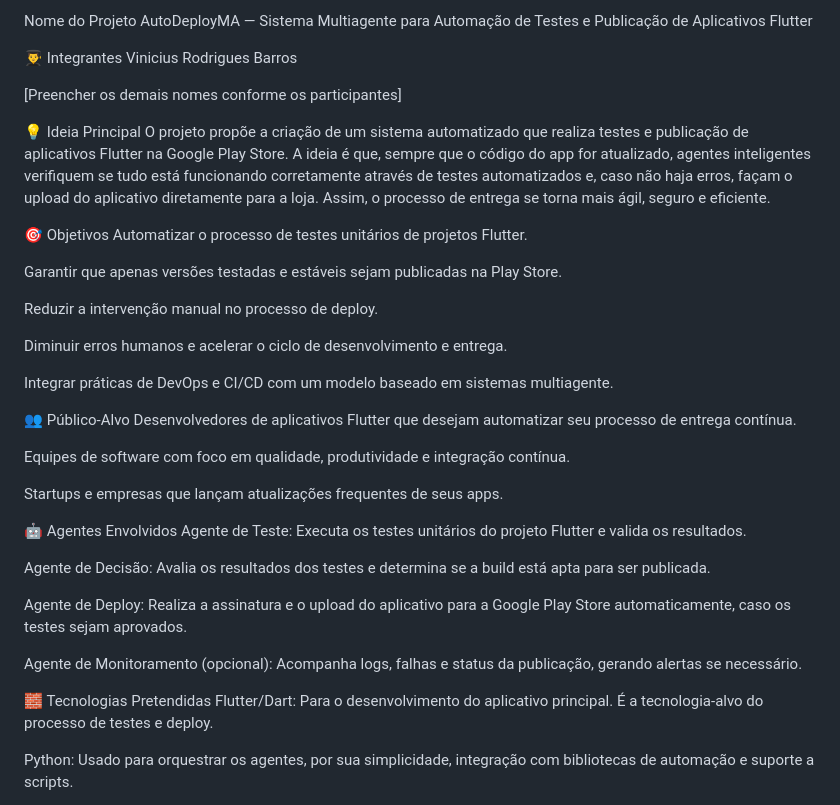
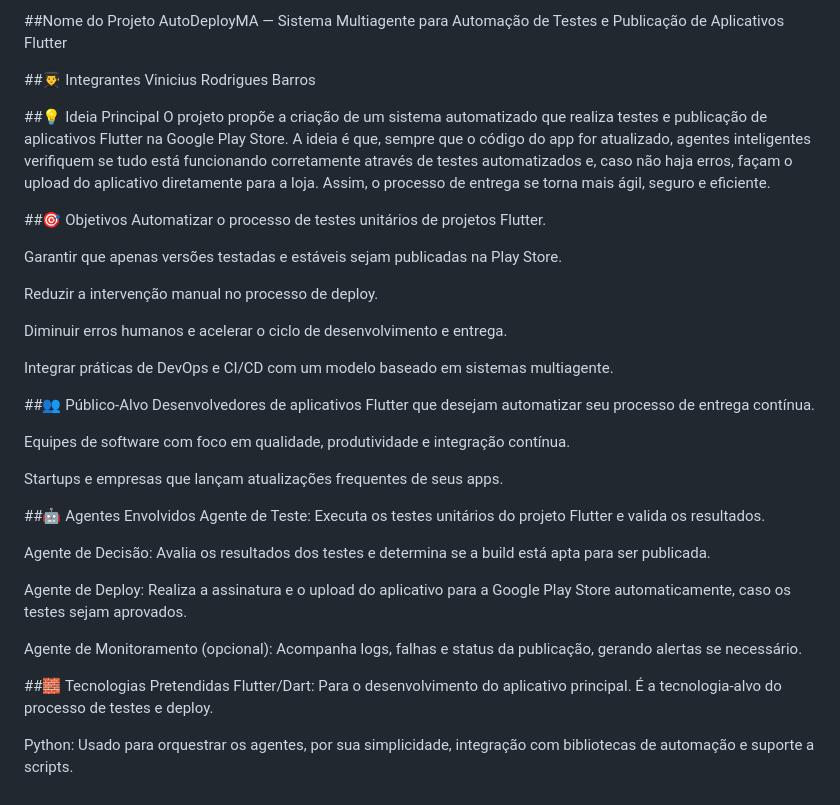
Before and after one commit to ViniRodrigBarros/sistemas_multiagente, a Markdown page: README.md, the part around the change. GitHub-like rendering.

```diff
--- a/README.md
+++ b/README.md
@@ -1,15 +1,14 @@
-Nome do Projeto
+##Nome do Projeto
 AutoDeployMA — Sistema Multiagente para Automação de Testes e Publicação de Aplicativos Flutter
 
-👨‍🎓 Integrantes
+##👨‍🎓 Integrantes
 Vinicius Rodrigues Barros
 
-[Preencher os demais nomes conforme os participantes]
 
-💡 Ideia Principal
+##💡 Ideia Principal
 O projeto propõe a criação de um sistema automatizado que realiza testes e publicação de aplicativos Flutter na Google Play Store. A ideia é que, sempre que o código do app for atualizado, agentes inteligentes verifiquem se tudo está funcionando corretamente através de testes automatizados e, caso não haja erros, façam o upload do aplicativo diretamente para a loja. Assim, o processo de entrega se torna mais ágil, seguro e eficiente.
 
-🎯 Objetivos
+##🎯 Objetivos
 Automatizar o processo de testes unitários de projetos Flutter.
 
 Garantir que apenas versões testadas e estáveis sejam publicadas na Play Store.
@@ -20,14 +19,14 @@ Diminuir erros humanos e acelerar o ciclo de desenvolvimento e entrega.
 
 Integrar práticas de DevOps e CI/CD com um modelo baseado em sistemas multiagente.
 
-👥 Público-Alvo
+##👥 Público-Alvo
 Desenvolvedores de aplicativos Flutter que desejam automatizar seu processo de entrega contínua.
 
 Equipes de software com foco em qualidade, produtividade e integração contínua.
 
 Startups e empresas que lançam atualizações frequentes de seus apps.
 
-🤖 Agentes Envolvidos
+##🤖 Agentes Envolvidos
 Agente de Teste: Executa os testes unitários do projeto Flutter e valida os resultados.
 
 Agente de Decisão: Avalia os resultados dos testes e determina se a build está apta para ser publicada.
@@ -36,7 +35,7 @@ Agente de Deploy: Realiza a assinatura e o upload do aplicativo para a Google Pl
 
 Agente de Monitoramento (opcional): Acompanha logs, falhas e status da publicação, gerando alertas se necessário.
 
-🧱 Tecnologias Pretendidas
+##🧱 Tecnologias Pretendidas
 Flutter/Dart: Para o desenvolvimento do aplicativo principal. É a tecnologia-alvo do processo de testes e deploy.
 
 Python: Usado para orquestrar os agentes, por sua simplicidade, integração com bibliotecas de automação e suporte a scripts.
```
